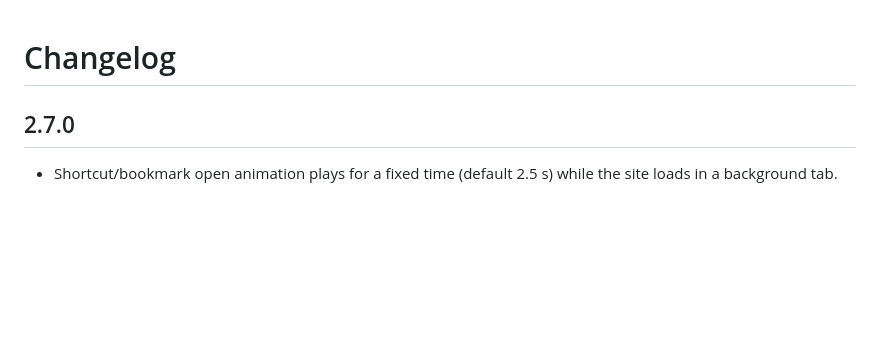
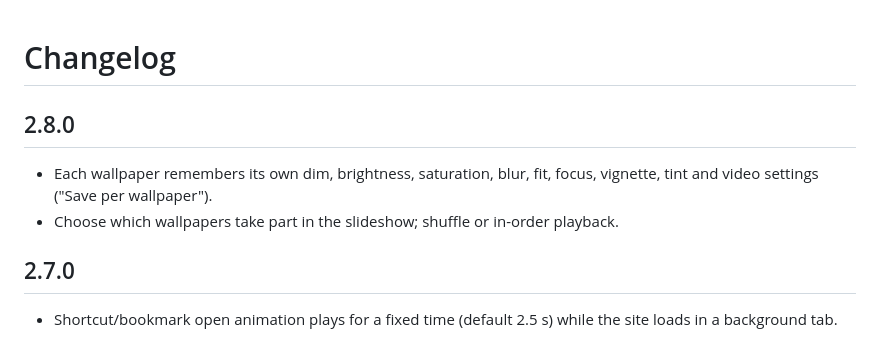
Before and after one commit to NitinKaira1/custom-newtab, a Markdown page: CHANGELOG.md, the part around the change. Drawn GitHub-style; blank space fills up the shorter version.

```diff
--- a/CHANGELOG.md
+++ b/CHANGELOG.md
@@ -1,4 +1,8 @@
 # Changelog
+
+## 2.8.0
+- Each wallpaper remembers its own dim, brightness, saturation, blur, fit, focus, vignette, tint and video settings ("Save per wallpaper").
+- Choose which wallpapers take part in the slideshow; shuffle or in-order playback.
 
 ## 2.7.0
 - Shortcut/bookmark open animation plays for a fixed time (default 2.5 s) while the site loads in a background tab.
```
Also changed, not shown: README.md (+52 -6 lines), docs/screenshots/hide-footer.png (added), 5 other files.
